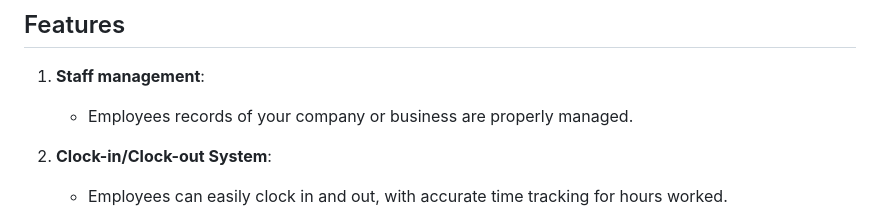
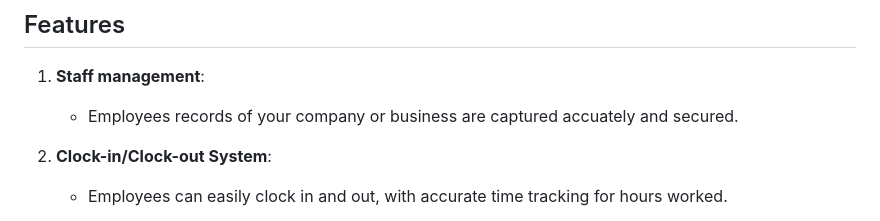
Before and after one commit to admens2008/AttendanceHub_v1, a Markdown page: README.md, the part around the change. Drawn GitHub-style.

```diff
--- a/README.md
+++ b/README.md
@@ -13,7 +13,7 @@ AttendanceHub is a robust web application designed to efficiently track staff at
 ## Features
 
 1. **Staff management**:
-   - Employees records of your company or business are properly managed.
+   - Employees records of your company or business are captured accuately and secured.
 
 2. **Clock-in/Clock-out System**:
    - Employees can easily clock in and out, with accurate time tracking for hours worked.
```
